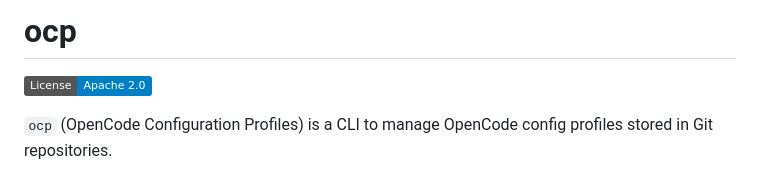
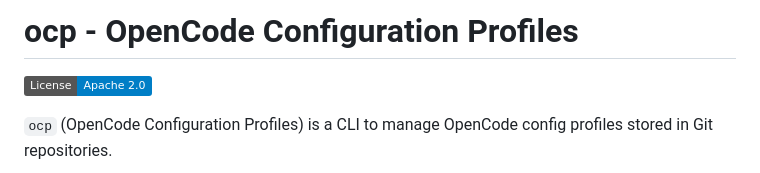
Before and after one commit to alvarosanchez/ocp, a Markdown page: README.md, the part around the change. Rendered like a GitHub page; badges without logos.

Commit message:
Revise README title to 'OpenCode Configuration Profiles'
Updated project title in README to include full name.

```diff
--- a/README.md
+++ b/README.md
@@ -1,4 +1,4 @@
-# ocp
+# ocp - OpenCode Configuration Profiles
 
 [![License: Apache-2.0](https://img.shields.io/badge/License-Apache%202.0-blue.svg)](LICENSE)
 
```
